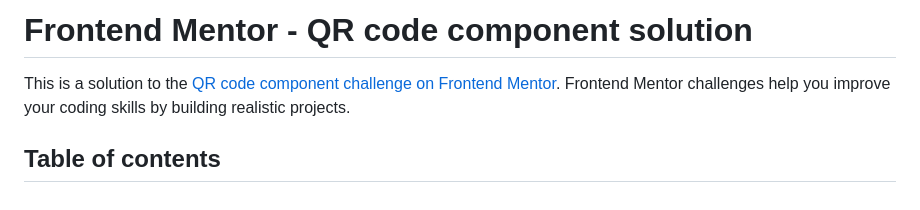
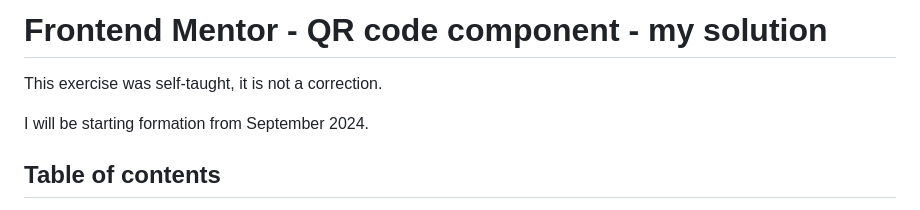
Before and after one commit to WebisBrian/2024-04_QRCode_Component, a Markdown page: README.md, the part around the change. Rendered like a GitHub page.

```diff
--- a/README.md
+++ b/README.md
@@ -1,6 +1,8 @@
-# Frontend Mentor - QR code component solution
+# Frontend Mentor - QR code component - my solution
 
-This is a solution to the [QR code component challenge on Frontend Mentor](https://www.frontendmentor.io/challenges/qr-code-component-iux_sIO_H). Frontend Mentor challenges help you improve your coding skills by building realistic projects.
+This exercise was self-taught, it is not a correction.
+
+I will be starting formation from September 2024.
 
 ## Table of contents
 
```
Also changed, not shown: design/styleguide/style-guide.md (added, +30 -0 lines), assets/img/favicon-32x32.png (added), assets/img/image-qr-code.png (added), 2 other files.
